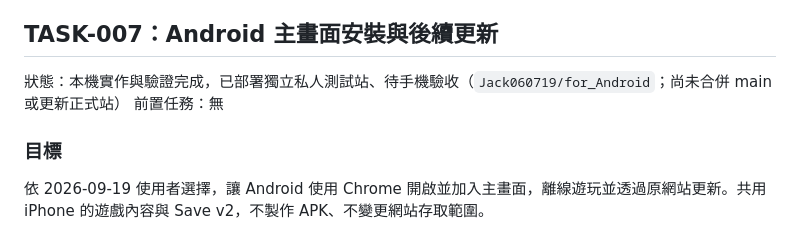
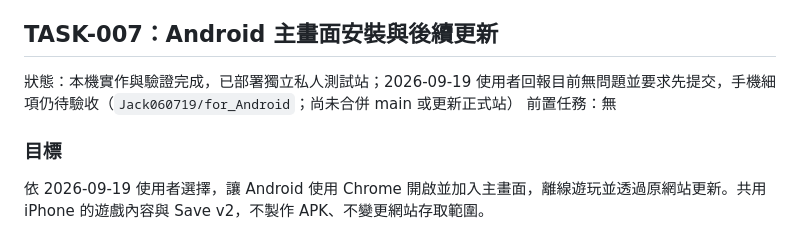
Before and after one commit to Jack060719/Ember_Expedition, a Markdown page: ROADMAP.md, the part around the change. Rendered like a GitHub page.

```diff
--- a/ROADMAP.md
+++ b/ROADMAP.md
@@ -21,7 +21,7 @@ TASK-001 已完成並獲使用者驗收，TASK-002～TASK-006 尚未實作。And
 
 ## TASK-007：Android 主畫面安裝與後續更新
 
-狀態：本機實作與驗證完成，已部署獨立私人測試站、待手機驗收（`Jack060719/for_Android`；尚未合併 main 或更新正式站）
+狀態：本機實作與驗證完成，已部署獨立私人測試站；2026-09-19 使用者回報目前無問題並要求先提交，手機細項仍待驗收（`Jack060719/for_Android`；尚未合併 main 或更新正式站）
 前置任務：無
 
 ### 目標
```
Also changed, not shown: STATUS.md (+4 -0 lines).
